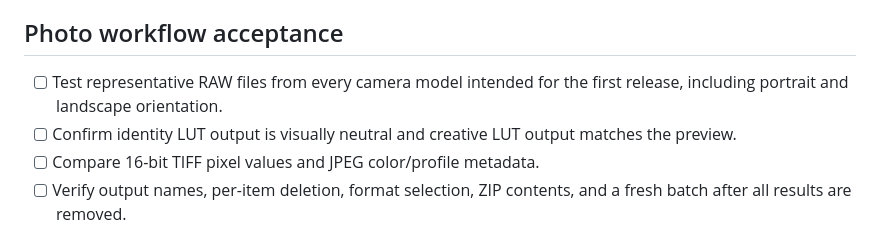
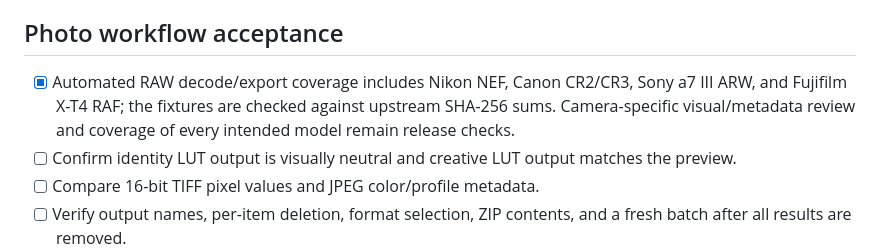
Before and after one commit to bajomes/PhotoLUT, a Markdown page: docs/RELEASE_VALIDATION.md, the part around the change. Drawn GitHub-style.

Commit message:
Record expanded Canon Sony and Fujifilm RAW CI coverage

```diff
--- a/docs/RELEASE_VALIDATION.md
+++ b/docs/RELEASE_VALIDATION.md
@@ -16,7 +16,7 @@ This checklist is the release record for the current PhotoLUT mainline, includin
 
 ## Photo workflow acceptance
 
-- [ ] Test representative RAW files from every camera model intended for the first release, including portrait and landscape orientation.
+- [x] Automated RAW decode/export coverage includes Nikon NEF, Canon CR2/CR3, Sony a7 III ARW, and Fujifilm X-T4 RAF; the fixtures are checked against upstream SHA-256 sums. Camera-specific visual/metadata review and coverage of every intended model remain release checks.
 - [ ] Confirm identity LUT output is visually neutral and creative LUT output matches the preview.
 - [ ] Compare 16-bit TIFF pixel values and JPEG color/profile metadata.
 - [ ] Verify output names, per-item deletion, format selection, ZIP contents, and a fresh batch after all results are removed.
```
